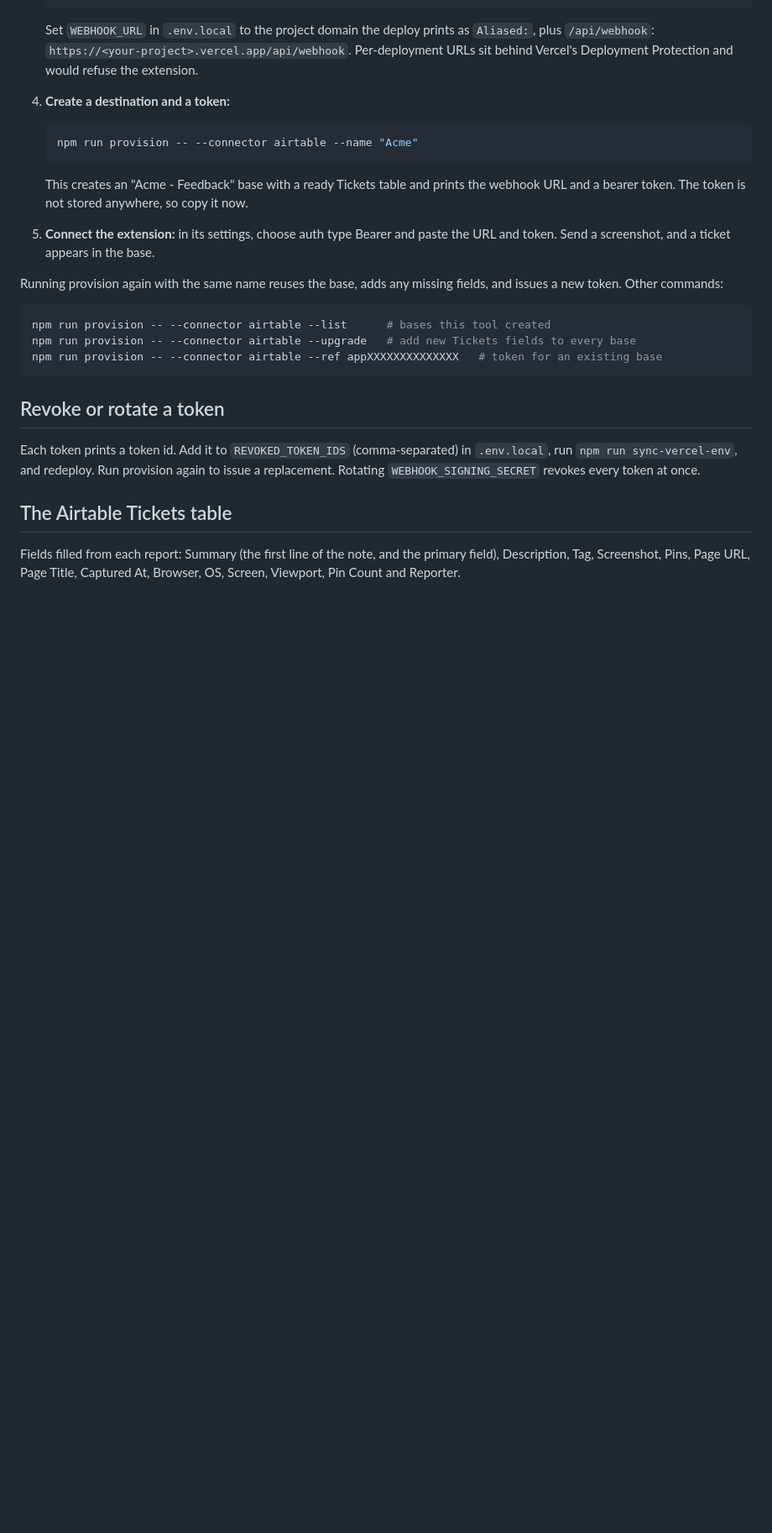
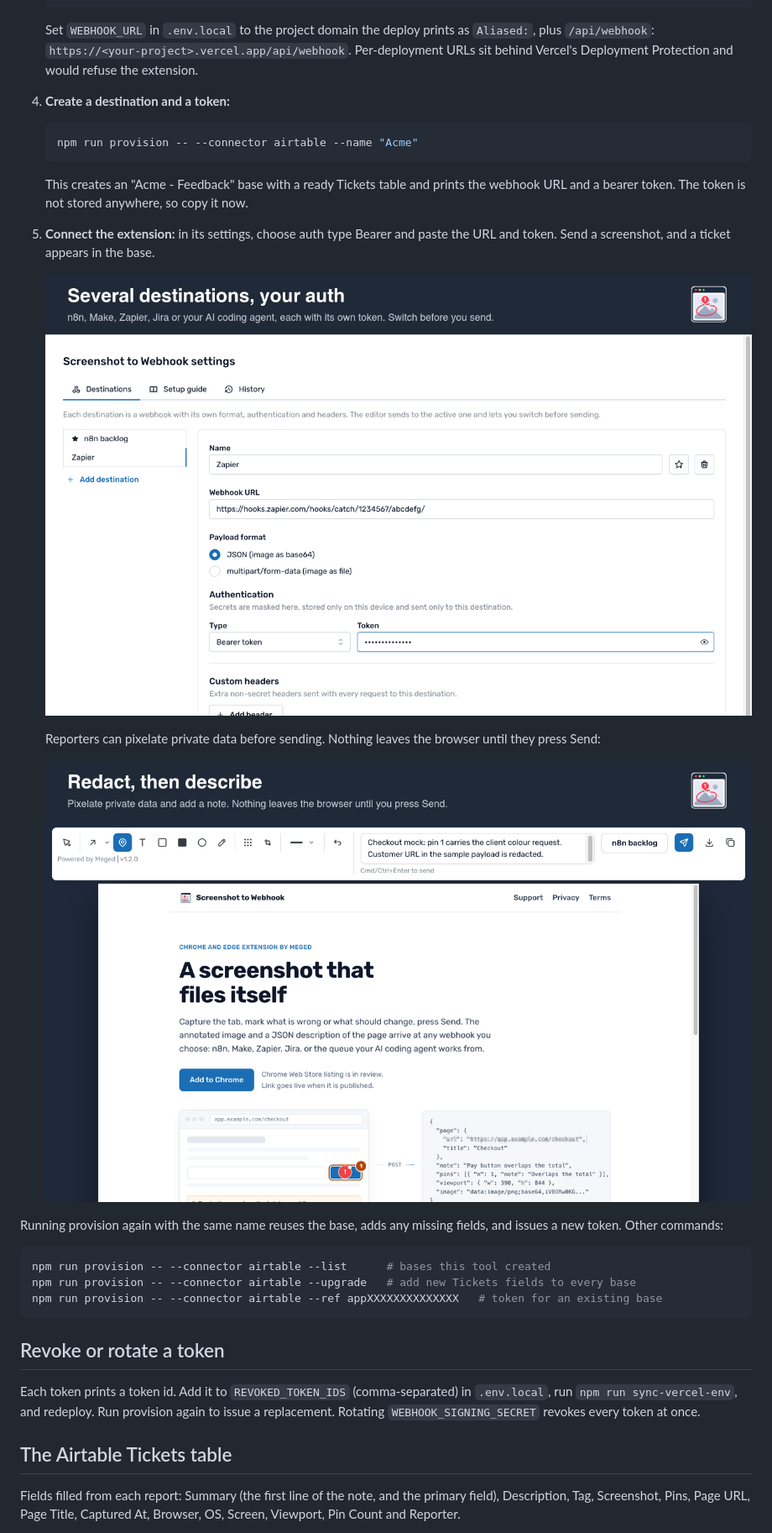
Before and after one commit to Meged-Solutions/screenshot-to-webhook-gateway, a Markdown page: README.md, the part around one of its changes. Shown at 84% size. Rendered like a GitHub page; pictures changed too: docs/images/extension-redact.png (added), docs/images/extension-settings.png (added); blank space fills up the shorter version.

Commit message:
Show the extension in the README
Three screenshots from the Chrome Web Store listing: the editor, redaction,
and the settings screen where the gateway URL and Bearer token go.

Co-Authored-By: Claude Opus 5.5 <noreply@anthropic.com>

````diff
--- a/README.md
+++ b/README.md
@@ -53,6 +55,12 @@ You need Node 24, a [Vercel](https://vercel.com) account (the free plan is enoug
    ```
    This creates an "Acme - Feedback" base with a ready Tickets table and prints the webhook URL and a bearer token. The token is not stored anywhere, so copy it now.
 5. **Connect the extension:** in its settings, choose auth type Bearer and paste the URL and token. Send a screenshot, and a ticket appears in the base.
+
+   ![The extension's settings: a destination with the webhook URL and a Bearer token](docs/images/extension-settings.png)
+
+   Reporters can pixelate private data before sending. Nothing leaves the browser until they press Send:
+
+   ![Redacting part of a screenshot in the extension before sending](docs/images/extension-redact.png)
 
 Running provision again with the same name reuses the base, adds any missing fields, and issues a new token. Other commands:
 
````
Also changed, not shown: other parts of README.md (+2 -0 lines), docs/images/extension-annotate.png (added).
